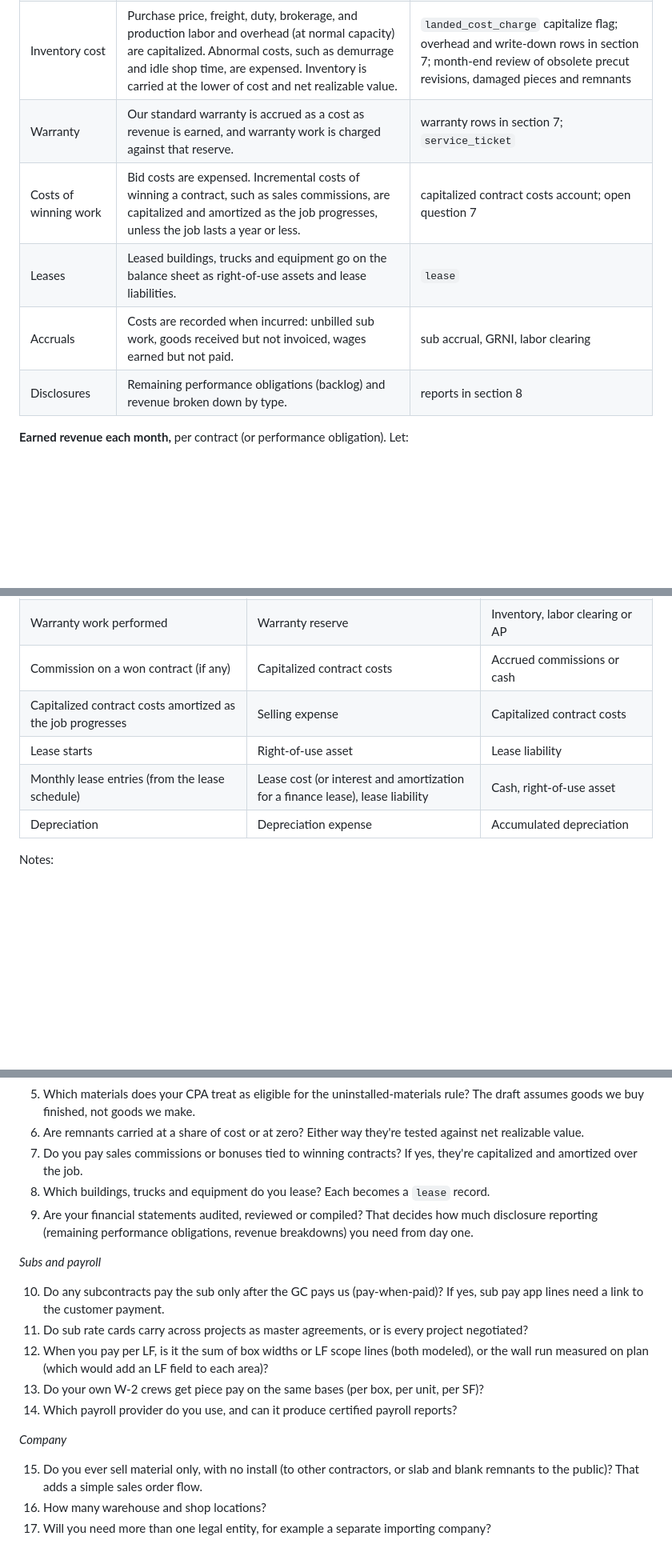
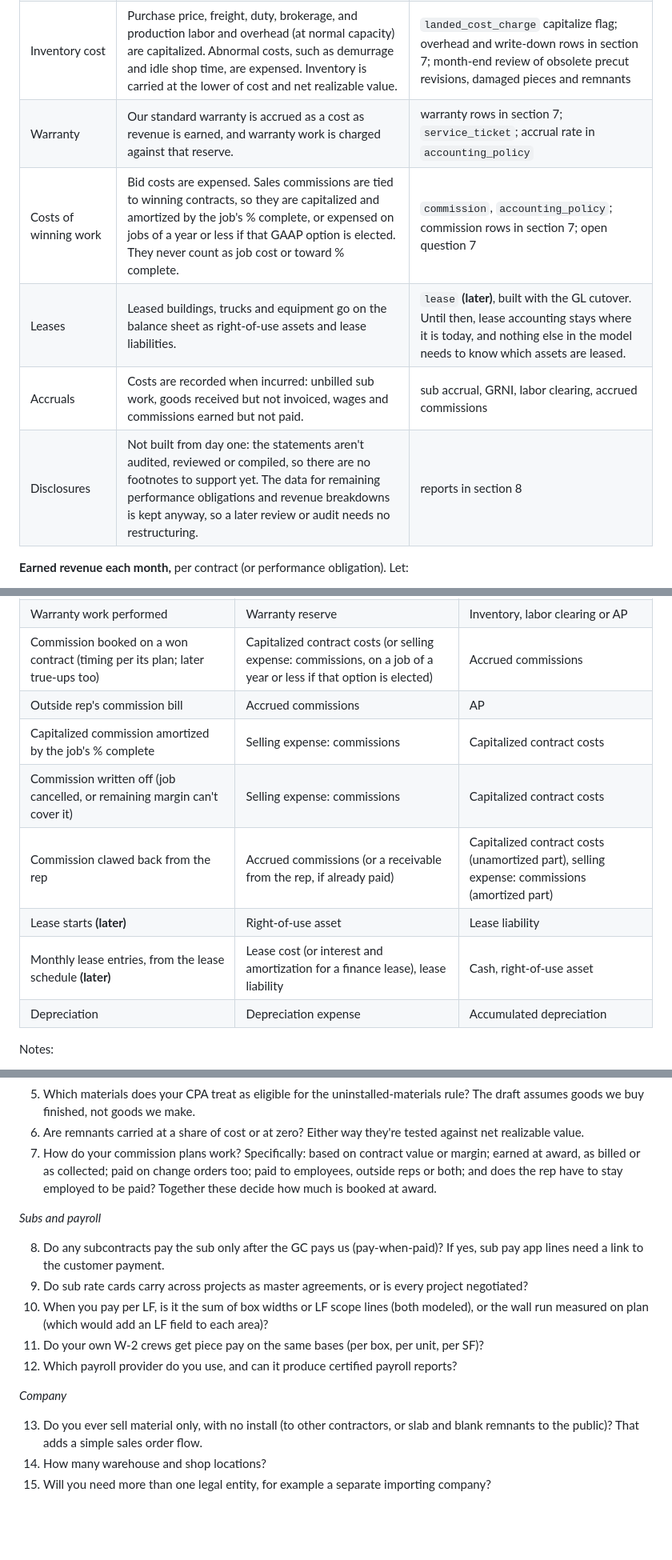
Before and after one commit to JSniderFoundation/Claude-Cloud, a Markdown page: docs/erp-data-model.md, 3 parts joined by grey strips. Shown at 80% size. Drawn GitHub-style; blank space fills up the shorter version.

```diff
--- a/docs/erp-data-model.md
+++ b/docs/erp-data-model.md
@@ -428,11 +446,11 @@ Revenue follows ASC 606, and costs and inventory follow GAAP. The table shows wh
 | Loss contracts | As soon as estimated total cost exceeds the transaction price, the whole expected loss is recognized. | `wip_snapshot` provision for loss; loss row in section 7 |
 | Contract balances | Underbillings are contract assets and overbillings are contract liabilities. Retainage is a receivable or a contract asset depending on its terms (per CPA). | account subtypes; month-end WIP entries |
 | Inventory cost | Purchase price, freight, duty, brokerage, and production labor and overhead (at normal capacity) are capitalized. Abnormal costs, such as demurrage and idle shop time, are expensed. Inventory is carried at the lower of cost and net realizable value. | `landed_cost_charge` capitalize flag; overhead and write-down rows in section 7; month-end review of obsolete precut revisions, damaged pieces and remnants |
-| Warranty | Our standard warranty is accrued as a cost as revenue is earned, and warranty work is charged against that reserve. | warranty rows in section 7; `service_ticket` |
-| Costs of winning work | Bid costs are expensed. Incremental costs of winning a contract, such as sales commissions, are capitalized and amortized as the job progresses, unless the job lasts a year or less. | capitalized contract costs account; open question 7 |
-| Leases | Leased buildings, trucks and equipment go on the balance sheet as right-of-use assets and lease liabilities. | `lease` |
-| Accruals | Costs are recorded when incurred: unbilled sub work, goods received but not invoiced, wages earned but not paid. | sub accrual, GRNI, labor clearing |
-| Disclosures | Remaining performance obligations (backlog) and revenue broken down by type. | reports in section 8 |
+| Warranty | Our standard warranty is accrued as a cost as revenue is earned, and warranty work is charged against that reserve. | warranty rows in section 7; `service_ticket`; accrual rate in `accounting_policy` |
+| Costs of winning work | Bid costs are expensed. Sales commissions are tied to winning contracts, so they are capitalized and amortized by the job's % complete, or expensed on jobs of a year or less if that GAAP option is elected. They never count as job cost or toward % complete. | `commission`, `accounting_policy`; commission rows in section 7; open question 7 |
+| Leases | Leased buildings, trucks and equipment go on the balance sheet as right-of-use assets and lease liabilities. | `lease` **(later)**, built with the GL cutover. Until then, lease accounting stays where it is today, and nothing else in the model needs to know which assets are leased. |
+| Accruals | Costs are recorded when incurred: unbilled sub work, goods received but not invoiced, wages and commissions earned but not paid. | sub accrual, GRNI, labor clearing, accrued commissions |
+| Disclosures | Not built from day one: the statements aren't audited, reviewed or compiled, so there are no footnotes to support yet. The data for remaining performance obligations and revenue breakdowns is kept anyway, so a later review or audit needs no restructuring. | reports in section 8 |
 
 **Earned revenue each month,** per contract (or performance obligation). Let:
 
@@ -544,10 +562,13 @@ Unit 2-204, type B1-M (mirrored B1), Building 2:
 | Provision for an expected contract loss (adjusted monthly) | Cost of revenue: provision for losses | Accrued loss on contracts |
 | Warranty accrued as revenue is earned | Cost of revenue: warranty | Warranty reserve |
 | Warranty work performed | Warranty reserve | Inventory, labor clearing or AP |
-| Commission on a won contract (if any) | Capitalized contract costs | Accrued commissions or cash |
-| Capitalized contract costs amortized as the job progresses | Selling expense | Capitalized contract costs |
-| Lease starts | Right-of-use asset | Lease liability |
-| Monthly lease entries (from the lease schedule) | Lease cost (or interest and amortization for a finance lease), lease liability | Cash, right-of-use asset |
+| Commission booked on a won contract (timing per its plan; later true-ups too) | Capitalized contract costs (or selling expense: commissions, on a job of a year or less if that option is elected) | Accrued commissions |
+| Outside rep's commission bill | Accrued commissions | AP |
+| Capitalized commission amortized by the job's % complete | Selling expense: commissions | Capitalized contract costs |
+| Commission written off (job cancelled, or remaining margin can't cover it) | Selling expense: commissions | Capitalized contract costs |
+| Commission clawed back from the rep | Accrued commissions (or a receivable from the rep, if already paid) | Capitalized contract costs (unamortized part), selling expense: commissions (amortized part) |
+| Lease starts **(later)** | Right-of-use asset | Lease liability |
+| Monthly lease entries, from the lease schedule **(later)** | Lease cost (or interest and amortization for a finance lease), lease liability | Cash, right-of-use asset |
 | Depreciation | Depreciation expense | Accumulated depreciation |
 
 Notes:
@@ -644,20 +670,18 @@ Rationale: the GL is the riskiest and least distinctive piece, and NetSuite alre
 4. Does the bill of sale pass title to the owner or GC? Under GAAP that bears on whether the customer controls the stock, and so whether it is still our inventory.
 5. Which materials does your CPA treat as eligible for the uninstalled-materials rule? The draft assumes goods we buy finished, not goods we make.
 6. Are remnants carried at a share of cost or at zero? Either way they're tested against net realizable value.
-7. Do you pay sales commissions or bonuses tied to winning contracts? If yes, they're capitalized and amortized over the job.
-8. Which buildings, trucks and equipment do you lease? Each becomes a `lease` record.
-9. Are your financial statements audited, reviewed or compiled? That decides how much disclosure reporting (remaining performance obligations, revenue breakdowns) you need from day one.
+7. How do your commission plans work? Specifically: based on contract value or margin; earned at award, as billed or as collected; paid on change orders too; paid to employees, outside reps or both; and does the rep have to stay employed to be paid? Together these decide how much is booked at award.
 
 *Subs and payroll*
 
-10. Do any subcontracts pay the sub only after the GC pays us (pay-when-paid)? If yes, sub pay app lines need a link to the customer payment.
-11. Do sub rate cards carry across projects as master agreements, or is every project negotiated?
-12. When you pay per LF, is it the sum of box widths or LF scope lines (both modeled), or the wall run measured on plan (which would add an LF field to each area)?
-13. Do your own W-2 crews get piece pay on the same bases (per box, per unit, per SF)?
-14. Which payroll provider do you use, and can it produce certified payroll reports?
+8. Do any subcontracts pay the sub only after the GC pays us (pay-when-paid)? If yes, sub pay app lines need a link to the customer payment.
+9. Do sub rate cards carry across projects as master agreements, or is every project negotiated?
+10. When you pay per LF, is it the sum of box widths or LF scope lines (both modeled), or the wall run measured on plan (which would add an LF field to each area)?
+11. Do your own W-2 crews get piece pay on the same bases (per box, per unit, per SF)?
+12. Which payroll provider do you use, and can it produce certified payroll reports?
 
 *Company*
 
-15. Do you ever sell material only, with no install (to other contractors, or slab and blank remnants to the public)? That adds a simple sales order flow.
-16. How many warehouse and shop locations?
-17. Will you need more than one legal entity, for example a separate importing company?
+13. Do you ever sell material only, with no install (to other contractors, or slab and blank remnants to the public)? That adds a simple sales order flow.
+14. How many warehouse and shop locations?
+15. Will you need more than one legal entity, for example a separate importing company?
```
Also changed, not shown: other parts of docs/erp-data-model.md (+42 -19 lines).
